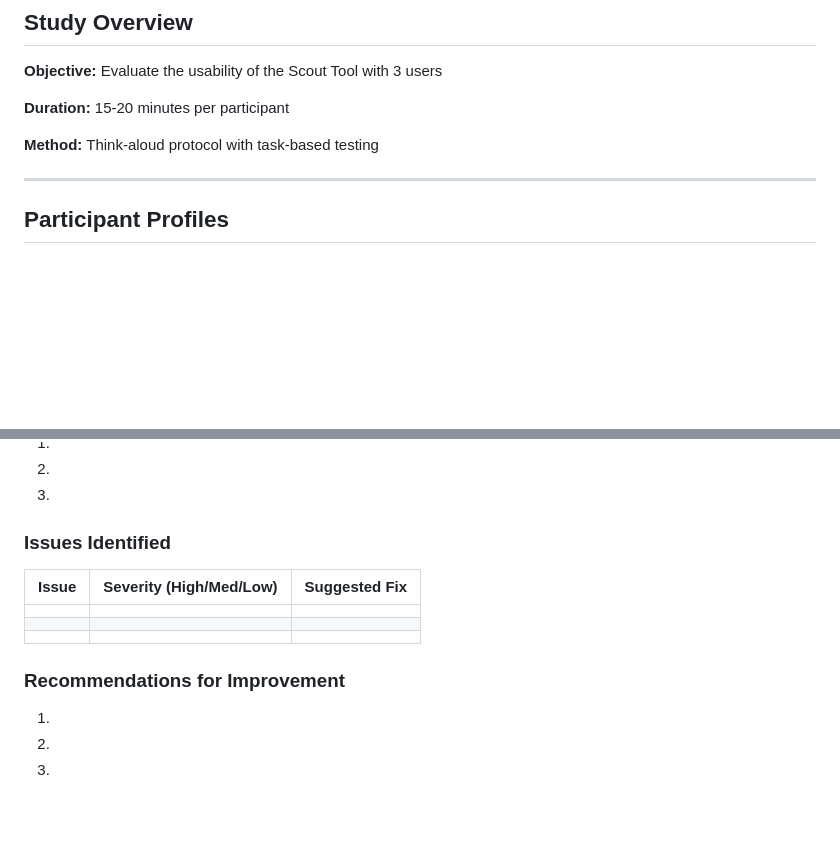
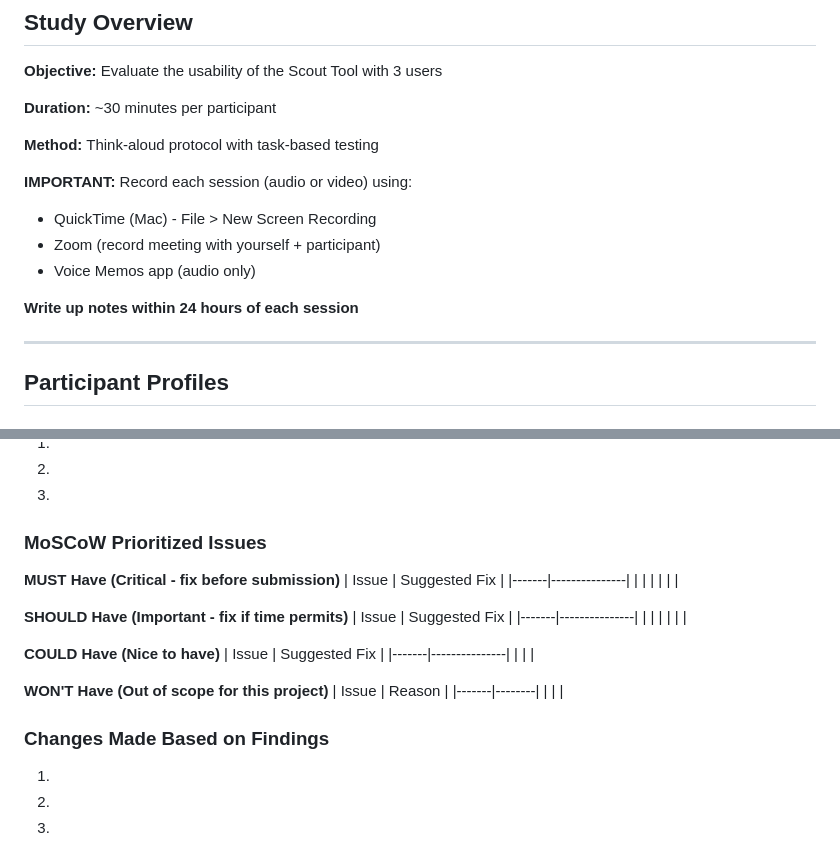
Before and after one commit to karimmattar1/ds209-final-project, a Markdown page: 04_Usability_Study/usability_study.md, 2 parts joined by grey strips. GitHub-like rendering; blank space fills up the shorter version.

Commit message:
Add demo script, final presentation, update usability study with MoSCoW

```diff
--- a/04_Usability_Study/usability_study.md
+++ b/04_Usability_Study/usability_study.md
@@ -7,9 +7,16 @@
 
 **Objective:** Evaluate the usability of the Scout Tool with 3 users
 
-**Duration:** 15-20 minutes per participant
+**Duration:** ~30 minutes per participant
 
 **Method:** Think-aloud protocol with task-based testing
+
+**IMPORTANT:** Record each session (audio or video) using:
+- QuickTime (Mac) - File > New Screen Recording
+- Zoom (record meeting with yourself + participant)
+- Voice Memos app (audio only)
+
+**Write up notes within 24 hours of each session**
 
 ---
 
@@ -131,14 +138,31 @@
 2.
 3.
 
-### Issues Identified
-| Issue | Severity (High/Med/Low) | Suggested Fix |
-|-------|------------------------|---------------|
-| | | |
-| | | |
-| | | |
+### MoSCoW Prioritized Issues
 
-### Recommendations for Improvement
+**MUST Have (Critical - fix before submission)**
+| Issue | Suggested Fix |
+|-------|---------------|
+| | |
+| | |
+
+**SHOULD Have (Important - fix if time permits)**
+| Issue | Suggested Fix |
+|-------|---------------|
+| | |
+| | |
+
+**COULD Have (Nice to have)**
+| Issue | Suggested Fix |
+|-------|---------------|
+| | |
+
+**WON'T Have (Out of scope for this project)**
+| Issue | Reason |
+|-------|--------|
+| | |
+
+### Changes Made Based on Findings
 1.
 2.
 3.
```
Also changed, not shown: 05_Final_Presentation/final_slides.md (added, +282 -0 lines), demo_script.md (added, +96 -0 lines).
